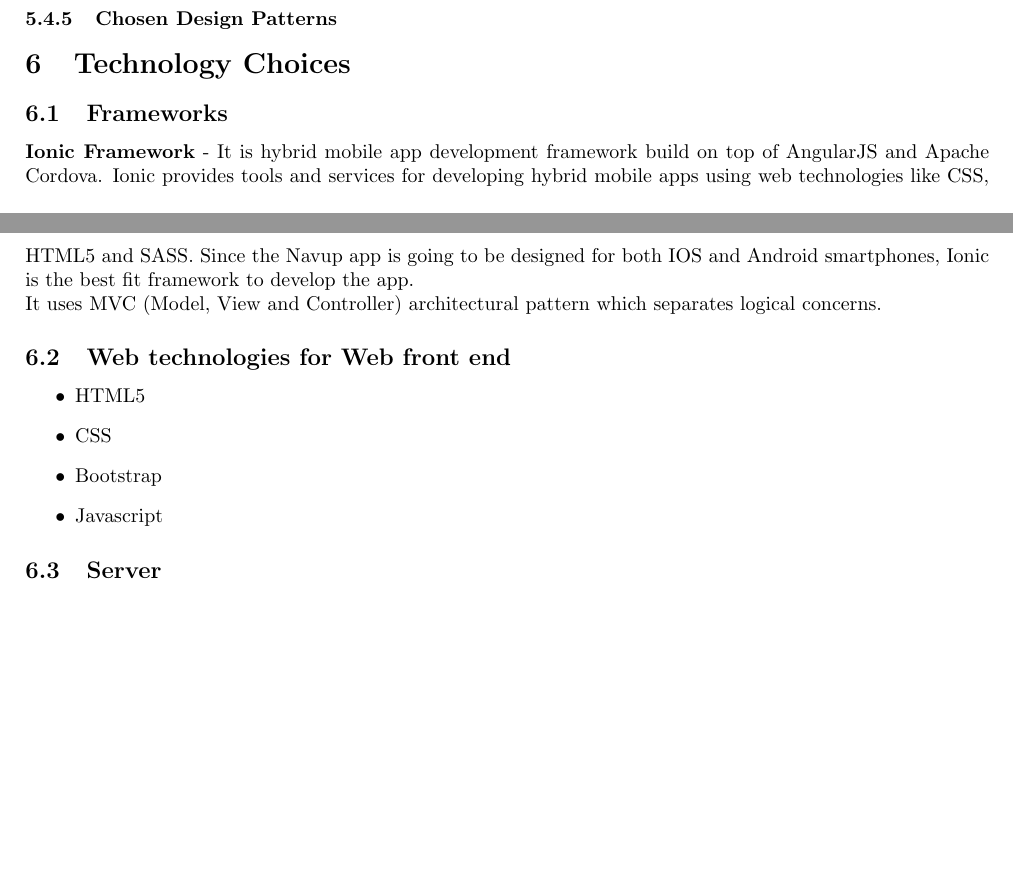
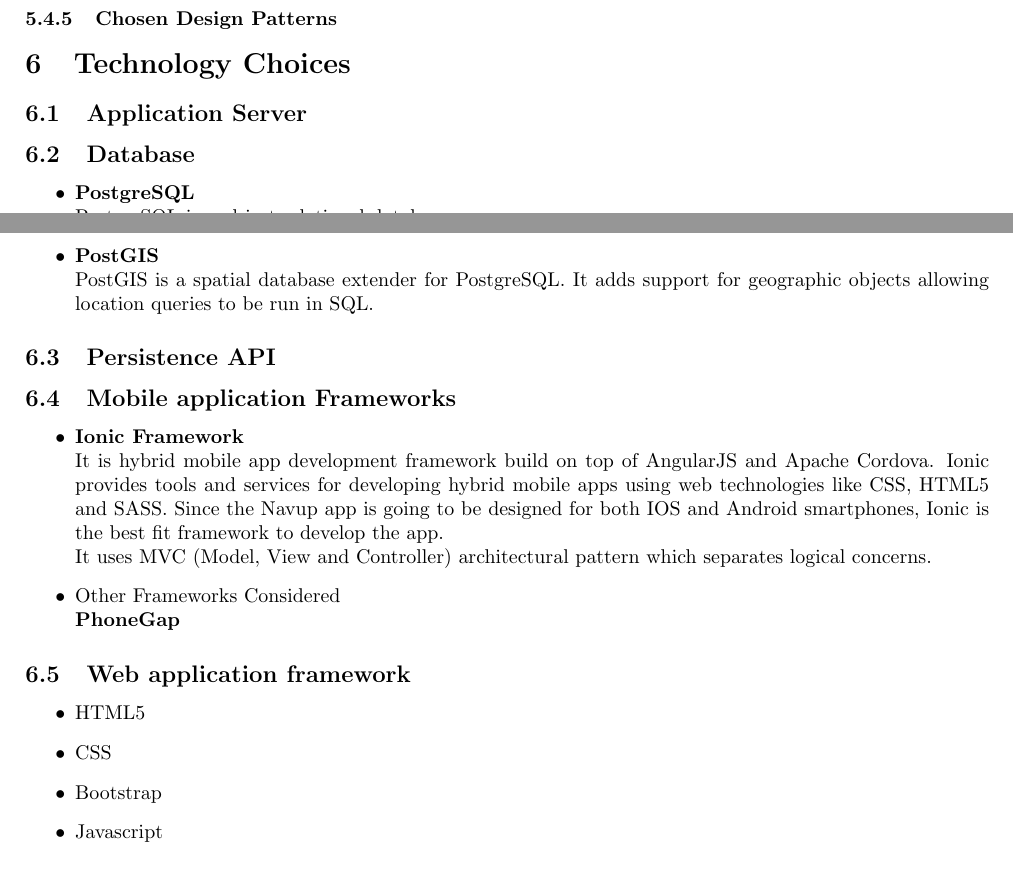
Before and after one commit to TheZimbo16/COS301-XBase, a LaTeX document (Documentation/navup.tex): two parts of pages 3 and 4 of 4, joined at a grey line, cut so that both start at the same text, the shorter picture padded with empty space. Compiled offline with pdfLaTeX.

Commit message:
Adds Technology choices - Databases, Mobile Framework, Web framework

```diff
--- a/Documentation/navup.tex
+++ b/Documentation/navup.tex
@@ -49,16 +49,34 @@
         \subsubsection{Other Diagrams}
         \subsubsection{Chosen Design Patterns}
 \section{Technology Choices}
-\subsection{Frameworks}
-	\textbf{Ionic Framework} - It is hybrid mobile app development framework build on top of AngularJS and Apache Cordova. Ionic provides tools and services for developing hybrid mobile apps using web technologies like CSS, HTML5 and SASS. Since the Navup app is going to be designed for both IOS and Android smartphones, Ionic is the best fit framework to develop the app. \\
+\subsection{Application Server}
+
+\subsection{Database}
+\begin{itemize}
+	\item \textbf{PostgreSQL} \\
+	PostgreSQL is a object-relational database.
+
+	\item \textbf{PostGIS} \\
+	PostGIS is a spatial database extender for PostgreSQL. It adds support for geographic objects allowing location queries to be run in SQL.
+\end{itemize}
+
+\subsection{Persistence API}
+\subsection{Mobile application Frameworks}
+
+	\begin{itemize}
+
+	\item \textbf{Ionic Framework}\\ It is hybrid mobile app development framework build on top of AngularJS and Apache Cordova. Ionic provides tools and services for developing hybrid mobile apps using web technologies like CSS, HTML5 and SASS. Since the Navup app is going to be designed for both IOS and Android smartphones, Ionic is the best fit framework to develop the app. \\
 	It uses MVC (Model, View and Controller) architectural pattern which separates logical concerns.
 
-	\subsection{Web technologies for Web front end}
+
+	\item {Other Frameworks Considered}\\
+	\textbf{PhoneGap}
+	\end{itemize}
+	\subsection{Web application framework}
 	\begin{itemize}
 	\item HTML5
 	\item CSS
 	\item Bootstrap
 	\item Javascript
 \end{itemize}
-\subsection{Server}
 \end{document}
```
